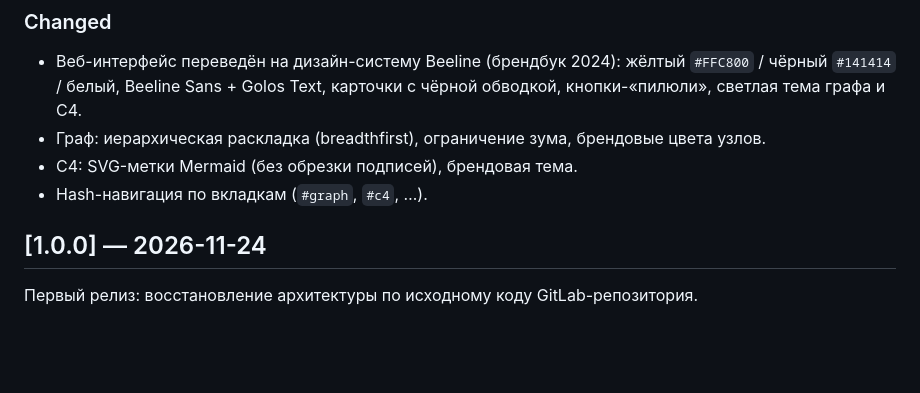
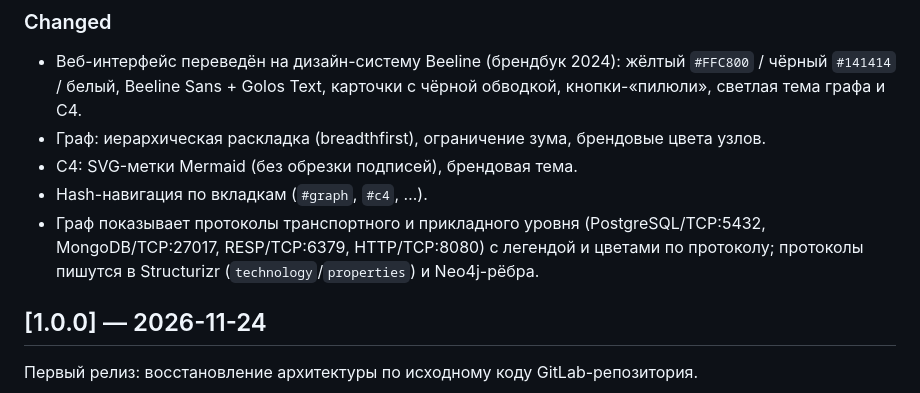
Before and after one commit to DVDemon/giturizer, a Markdown page: CHANGELOG.md, the part around the change. GitHub-like rendering; blank space fills up the shorter version.

```diff
--- a/CHANGELOG.md
+++ b/CHANGELOG.md
@@ -10,6 +10,9 @@
 - Граф: иерархическая раскладка (breadthfirst), ограничение зума, брендовые цвета узлов.
 - C4: SVG-метки Mermaid (без обрезки подписей), брендовая тема.
 - Hash-навигация по вкладкам (`#graph`, `#c4`, …).
+- Граф показывает протоколы транспортного и прикладного уровня (PostgreSQL/TCP:5432,
+  MongoDB/TCP:27017, RESP/TCP:6379, HTTP/TCP:8080) с легендой и цветами по протоколу;
+  протоколы пишутся в Structurizr (`technology`/`properties`) и Neo4j-рёбра.
 
 ## [1.0.0] — 2026-11-24
 
```
Also changed, not shown: README.md (+2 -1 lines), docs/architecture.md (+13 -0 lines), docs/assets/ui-graph.png, 9 other files.
